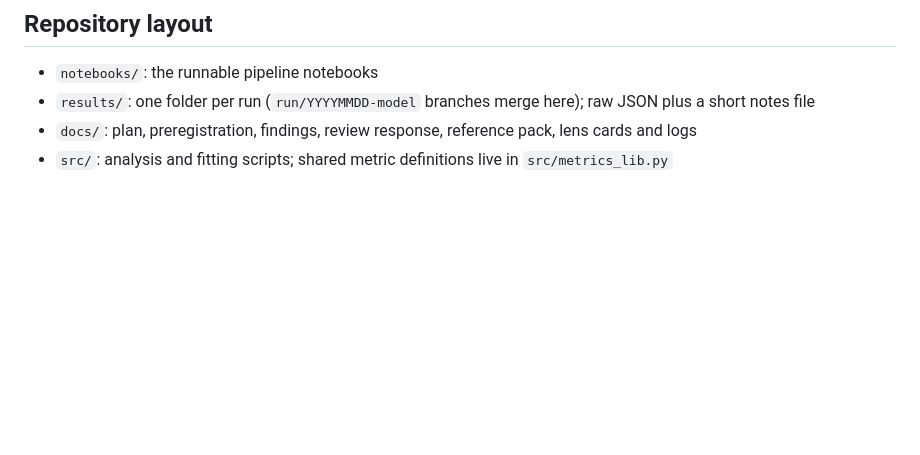
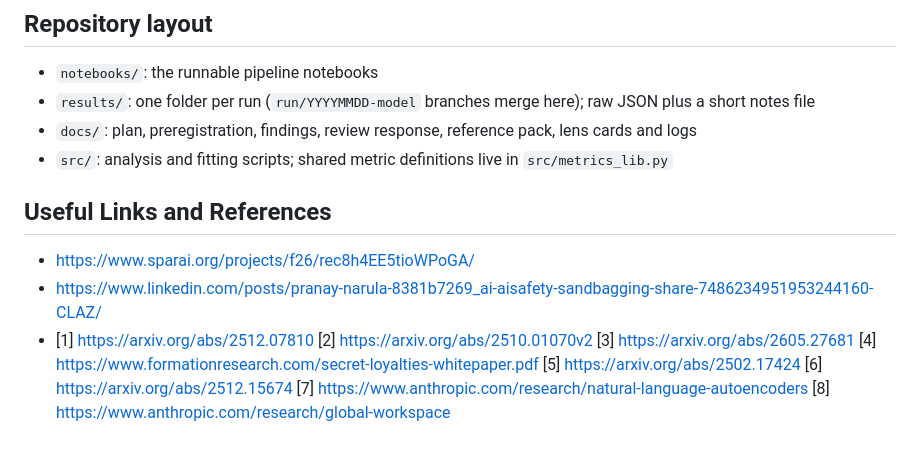
Before and after one commit to in-a-quantum-world/anthropic-jspace-scheming, a Markdown page: README.md, the part around the change. Drawn GitHub-style; blank space fills up the shorter version.

Commit message:
Add useful links and references section
Added useful links and references to the README.

```diff
--- a/README.md
+++ b/README.md
@@ -81,3 +81,16 @@ Lens library: [anthropics/jacobian-lens](https://github.com/anthropics/jacobian-
 - `results/`: one folder per run (`run/YYYYMMDD-model` branches merge here); raw JSON plus a short notes file
 - `docs/`: plan, preregistration, findings, review response, reference pack, lens cards and logs
 - `src/`: analysis and fitting scripts; shared metric definitions live in `src/metrics_lib.py`
+
+
+## Useful Links and References
+- https://www.sparai.org/projects/f26/rec8h4EE5tioWPoGA/
+- https://www.linkedin.com/posts/pranay-narula-8381b7269_ai-aisafety-sandbagging-share-7486234951953244160-CLAZ/
+- [1] https://arxiv.org/abs/2512.07810
+[2] https://arxiv.org/abs/2510.01070v2
+[3] https://arxiv.org/abs/2605.27681
+[4] https://www.formationresearch.com/secret-loyalties-whitepaper.pdf
+[5] https://arxiv.org/abs/2502.17424
+[6] https://arxiv.org/abs/2512.15674
+[7] https://www.anthropic.com/research/natural-language-autoencoders
+[8] https://www.anthropic.com/research/global-workspace
```
